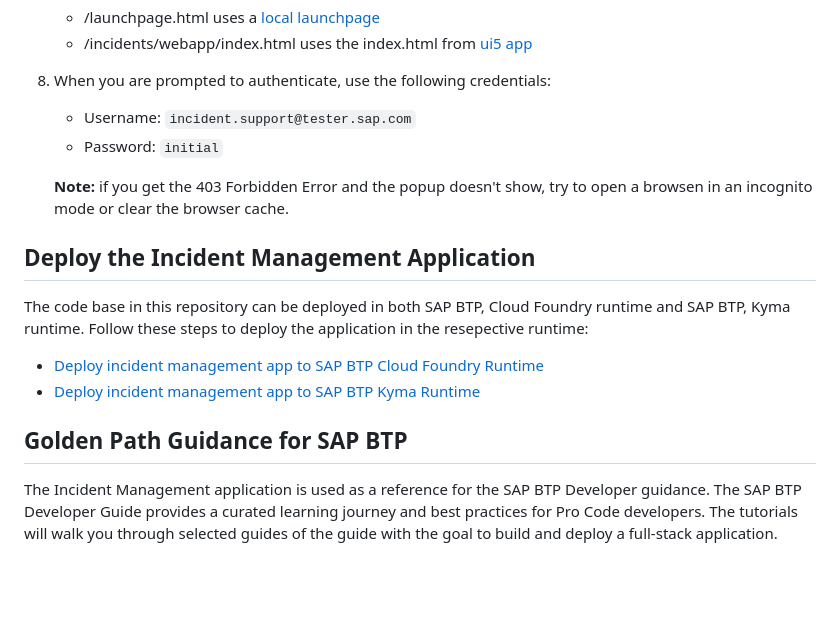
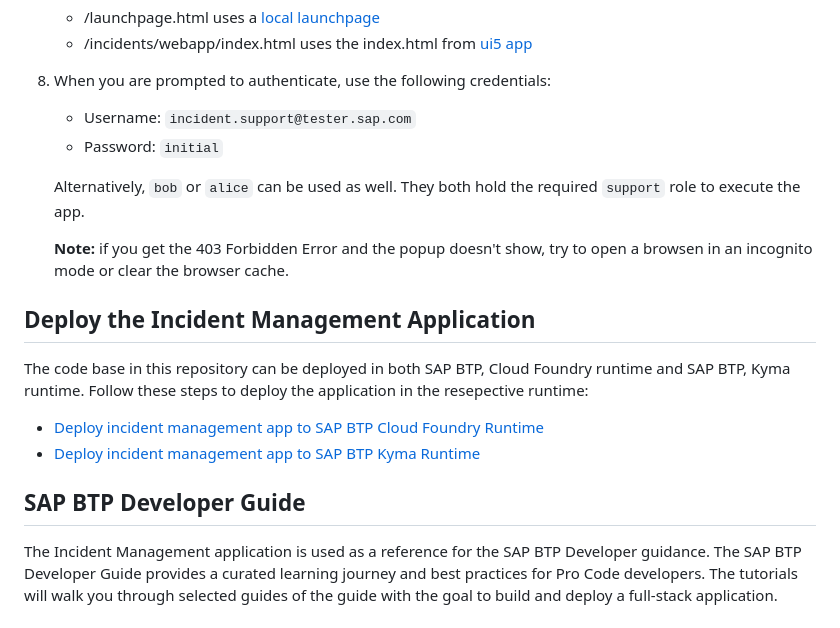
Before and after one commit to cap-js/incidents-app, a Markdown page: readme.md, the part around the change. Rendered like a GitHub page; blank space fills up the shorter version.

```diff
--- a/readme.md
+++ b/readme.md
@@ -63,6 +63,8 @@ npm t
     - Username: `incident.support@tester.sap.com`
     - Password: `initial`
 
+    Alternatively, `bob` or `alice` can be used as well. They both hold the required `support` role to execute the app.
+
     **Note:** if you get the 403 Forbidden Error and the popup doesn't show, try to open a browsen in an incognito mode or clear the browser cache.
 
 ## Deploy the Incident Management Application
@@ -73,6 +75,6 @@ Follow these steps to deploy the application in the resepective runtime:
 - [Deploy incident management app to SAP BTP Cloud Foundry Runtime](https://pages.github.tools.sap/cap/golden-path/deploy/to-cf)
 - [Deploy incident management app to SAP BTP Kyma Runtime](https://pages.github.tools.sap/cap/golden-path/deploy/to-k8s)
 
-## Golden Path Guidance for SAP BTP
+## SAP BTP Developer Guide
 
 The Incident Management application is used as a reference for the SAP BTP Developer guidance. The SAP BTP Developer Guide provides a curated learning journey and best practices for Pro Code developers. The tutorials will walk you through selected guides of the guide with the goal to build and deploy a full-stack application.
```
